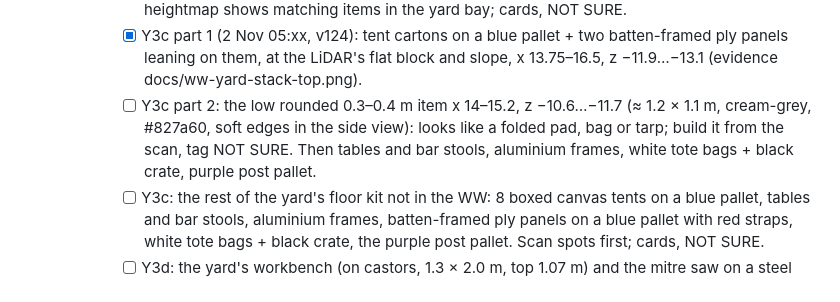
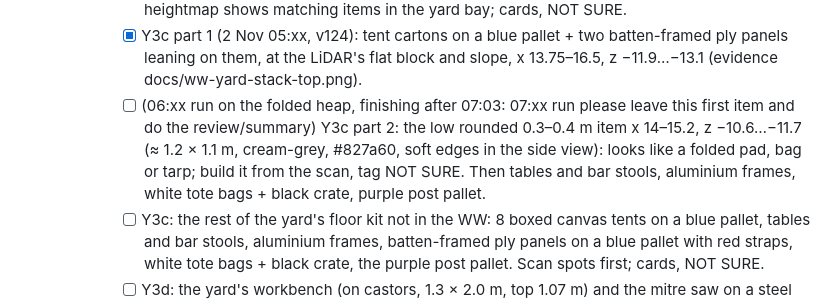
Before and after one commit to joshmason844/jos-3d, a Markdown page: docs/backlog.md, the part around the change. GitHub-like rendering.

Commit message:
Backlog: 06:xx run still on Y3c part 2 (the folded heap), running past 07:03
Co-Authored-By: Claude Opus 5.5 <noreply@anthropic.com>
Claude-Session: https://claude.ai/code/session_011bef3Scrkt5SJP4wqKDrWH

```diff
--- a/docs/backlog.md
+++ b/docs/backlog.md
@@ -55,7 +55,7 @@ Runs alternate: one People item, then one Warehouse item (Main hall, sections, y
       - [ ] Y3b part 2 (2 Nov 05:xx: elevation of the whole right-wall run read, too broken up to find a black 0.85 m pair or a stainless stand: ask Josh where these live before building): sink, two under-counter fridges, coiled hose. The yard-bay FLOOR heightmap (0.25 m cells, 2 Nov 03:xx) has no black 0.85 m box pair and no bright stainless stand: the unbuilt floor items are a pale 0.5–0.8 m block x 13.8–15.9, z −12…−13 (#c6b7a4, cream: bags or sheeting?), a low 0.2–0.4 m tan pallet-sized item x 14–15, z −10.5…−11.5, boards leaning on the far-end bay front x 17.8–18.2, z −11.4…−12.6 (to 1.5 m), a dark 0.3–0.5 m item x 17.5–18, z −8…−8.8. Read the racking levels' elevations for the fridges and sink next (the yard had them on racking levels); if nowhere, ask Josh where they live.
       - [ ] Y3b (original): the yard's catering and bar kit, not in the WW at all: hand-wash sink, two under-counter fridges, steel keg, the coiled water hose (model.js builders, in detail), where the LiDAR heightmap shows matching items in the yard bay; cards, NOT SURE.
       - [x] Y3c part 1 (2 Nov 05:xx, v124): tent cartons on a blue pallet + two batten-framed ply panels leaning on them, at the LiDAR's flat block and slope, x 13.75–16.5, z −11.9…−13.1 (evidence docs/ww-yard-stack-top.png).
-      - [ ] Y3c part 2: the low rounded 0.3–0.4 m item x 14–15.2, z −10.6…−11.7 (≈ 1.2 × 1.1 m, cream-grey, #827a60, soft edges in the side view): looks like a folded pad, bag or tarp; build it from the scan, tag NOT SURE. Then tables and bar stools, aluminium frames, white tote bags + black crate, purple post pallet.
+      - [ ] (06:xx run on the folded heap, finishing after 07:03: 07:xx run please leave this first item and do the review/summary) Y3c part 2: the low rounded 0.3–0.4 m item x 14–15.2, z −10.6…−11.7 (≈ 1.2 × 1.1 m, cream-grey, #827a60, soft edges in the side view): looks like a folded pad, bag or tarp; build it from the scan, tag NOT SURE. Then tables and bar stools, aluminium frames, white tote bags + black crate, purple post pallet.
       - [ ] Y3c: the rest of the yard's floor kit not in the WW: 8 boxed canvas tents on a blue pallet, tables and bar stools, aluminium frames, batten-framed ply panels on a blue pallet with red straps, white tote bags + black crate, the purple post pallet. Scan spots first; cards, NOT SURE.
       - [ ] Y3d: the yard's workbench (on castors, 1.3 × 2.0 m, top 1.07 m) and the mitre saw on a steel trestle. Check first: the LiDAR block the ply crate went on (1.3 × 2.0 × 0.92 m) is the workbench's size; look at its height profile and colour again before adding a second item.
     - [ ] Y4: compare the yard's racking-bay contents with `STOCK.fill*` bay by bay; move across anything the WW lacks.
```
